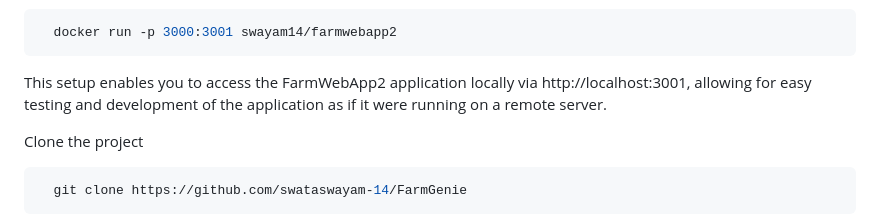
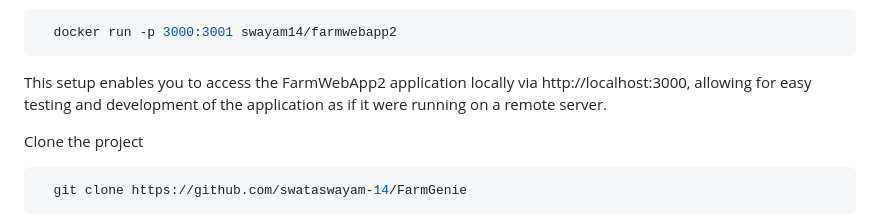
Before and after one commit to swataswayam-14/FarmGenie, a Markdown page: README.md, the part around the change. Rendered like a GitHub page.

````diff
--- a/README.md
+++ b/README.md
@@ -128,7 +128,7 @@ This command downloads the specified image to your local machine, allowing you t
 ```bash
   docker run -p 3000:3001 swayam14/farmwebapp2
 ```
-This setup enables you to access the FarmWebApp2 application locally via http://localhost:3001, allowing for easy testing and development of the application as if it were running on a remote server.
+This setup enables you to access the FarmWebApp2 application locally via http://localhost:3000, allowing for easy testing and development of the application as if it were running on a remote server.
 
 
 Clone the project
````
